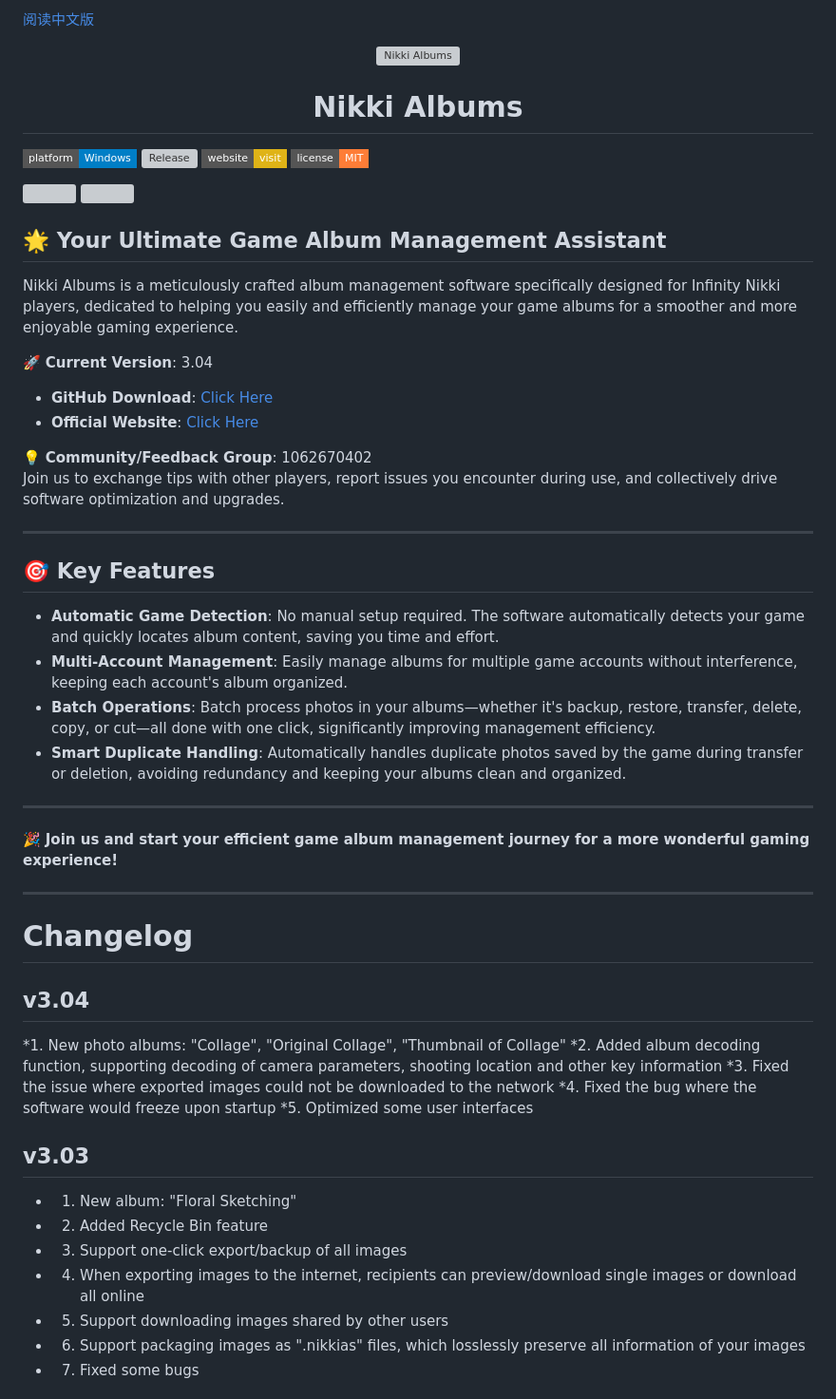
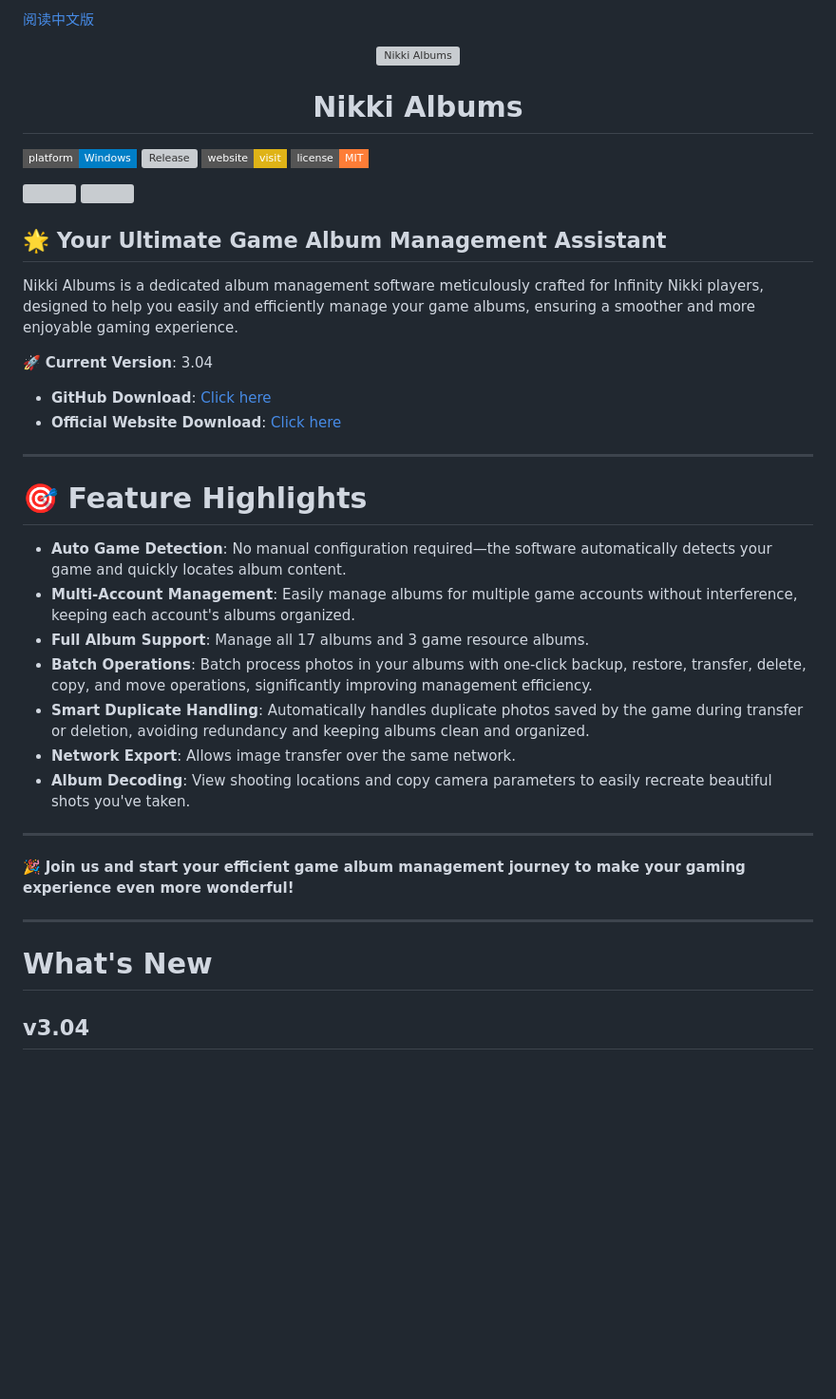
Before and after one commit to RanAxro/nikki_albums, a Markdown page: README.en.md, the part around one of its changes. Shown at 95% size. Rendered like a GitHub page; badges without logos; blank space fills up the shorter version; grey boxes are pictures that could not be loaded.

```diff
--- a/README.en.md
+++ b/README.en.md
@@ -1,4 +1,4 @@
- <a href="README.zh.md">阅读中文版</a>
+<a href="README.zh.md">阅读中文版</a>
 
 <div align="center">
   <img src="src/nikki_albums/assets/logo/nikkialbums.webp" alt="Nikki Albums", width="100", height="100">
@@ -31,46 +31,31 @@
 
 <h2>🌟 Your Ultimate Game Album Management Assistant</h2>
 
-Nikki Albums is a meticulously crafted album management software specifically designed for Infinity Nikki players, dedicated to helping you easily and efficiently manage your game albums for a smoother and more enjoyable gaming experience.
+Nikki Albums is a dedicated album management software meticulously crafted for Infinity Nikki players, designed to help you easily and efficiently manage your game albums, ensuring a smoother and more enjoyable gaming experience.
 
 🚀 **Current Version**: 3.04
 
-- **GitHub Download**: [Click Here](https://github.com/RanAxro/nikki_albums )
-- **Official Website**: [Click Here](https://nikki.ranaxro.com )
-
-💡 **Community/Feedback Group**: 1062670402
-Join us to exchange tips with other players, report issues you encounter during use, and collectively drive software optimization and upgrades.
+- **GitHub Download**: [Click here](https://github.com/RanAxro/nikki_albums )
+- **Official Website Download**: [Click here](https://nikki.ranaxro.com )
 
 ***
 
-## 🎯 Key Features
+# 🎯 Feature Highlights
 
-- **Automatic Game Detection**: No manual setup required. The software automatically detects your game and quickly locates album content, saving you time and effort.
-- **Multi-Account Management**: Easily manage albums for multiple game accounts without interference, keeping each account's album organized.
-- **Batch Operations**: Batch process photos in your albums—whether it's backup, restore, transfer, delete, copy, or cut—all done with one click, significantly improving management efficiency.
-- **Smart Duplicate Handling**: Automatically handles duplicate photos saved by the game during transfer or deletion, avoiding redundancy and keeping your albums clean and organized.
+- **Auto Game Detection**: No manual configuration required—the software automatically detects your game and quickly locates album content.
+- **Multi-Account Management**: Easily manage albums for multiple game accounts without interference, keeping each account's albums organized.
+- **Full Album Support**: Manage all 17 albums and 3 game resource albums.
+- **Batch Operations**: Batch process photos in your albums with one-click backup, restore, transfer, delete, copy, and move operations, significantly improving management efficiency.
+- **Smart Duplicate Handling**: Automatically handles duplicate photos saved by the game during transfer or deletion, avoiding redundancy and keeping albums clean and organized.
+- **Network Export**: Allows image transfer over the same network.
+- **Album Decoding**: View shooting locations and copy camera parameters to easily recreate beautiful shots you've taken.
 
 ---
 
-🎉 **Join us and start your efficient game album management journey for a more wonderful gaming experience!**
+🎉 **Join us and start your efficient game album management journey to make your gaming experience even more wonderful!**
 
 ***
 
-# Changelog
+# What's New
 
 ## v3.04
-*1. New photo albums: "Collage", "Original Collage", "Thumbnail of Collage"
-*2. Added album decoding function, supporting decoding of camera parameters, shooting location and other key information
-*3. Fixed the issue where exported images could not be downloaded to the network
-*4. Fixed the bug where the software would freeze upon startup
-*5. Optimized some user interfaces
-
-## v3.03
-* 1. New album: "Floral Sketching"
-* 2. Added Recycle Bin feature
-* 3. Support one-click export/backup of all images
-* 4. When exporting images to the internet, recipients can preview/download single images or download all online
-* 5. Support downloading images shared by other users
-* 6. Support packaging images as ".nikkias" files, which losslessly preserve all information of your images
-* 7. Fixed some bugs
-
```
Also changed, not shown: other parts of README.en.md (+62 -57 lines), README.md (+61 -68 lines), README.zh.md (+62 -69 lines).
